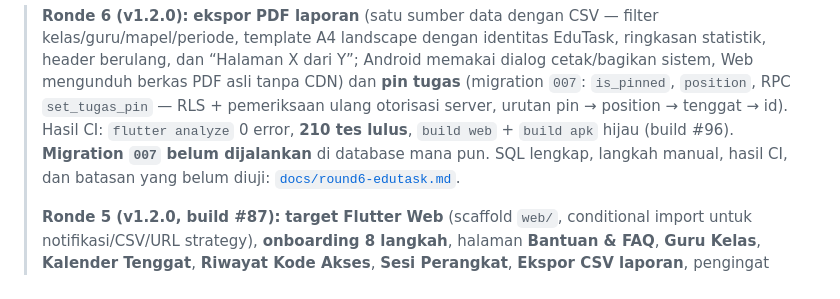
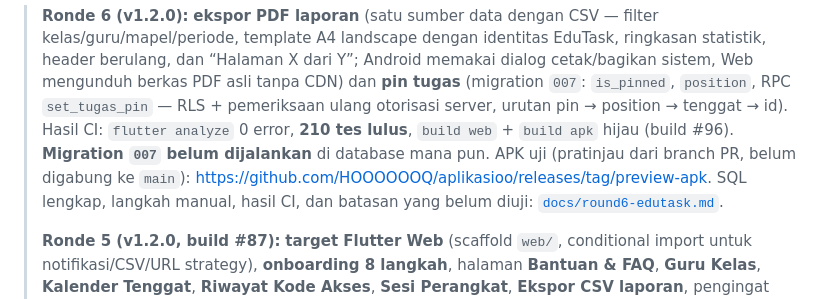
Before and after one commit to HOOOOOOQ/aplikasioo, a Markdown page: README.md, the part around the change. Drawn GitHub-style.

```diff
--- a/README.md
+++ b/README.md
@@ -12,6 +12,8 @@ tugas, lampiran, kode akses siswa, dan laporan penyelesaian tugas.
 > pin → position → tenggat → id). Hasil CI: `flutter analyze` 0 error,
 > **210 tes lulus**, `build web` + `build apk` hijau (build #96).
 > **Migration `007` belum dijalankan** di database mana pun.
+> APK uji (pratinjau dari branch PR, belum digabung ke `main`):
+> <https://github.com/HOOOOOOQ/aplikasioo/releases/tag/preview-apk>.
 > SQL lengkap, langkah manual, hasil CI, dan batasan yang belum diuji:
 > [`docs/round6-edutask.md`](docs/round6-edutask.md).
 >
```
Also changed, not shown: docs/round6-edutask.md (+30 -0 lines).
